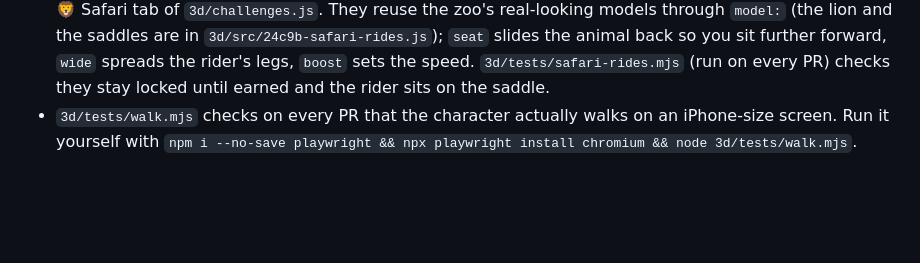
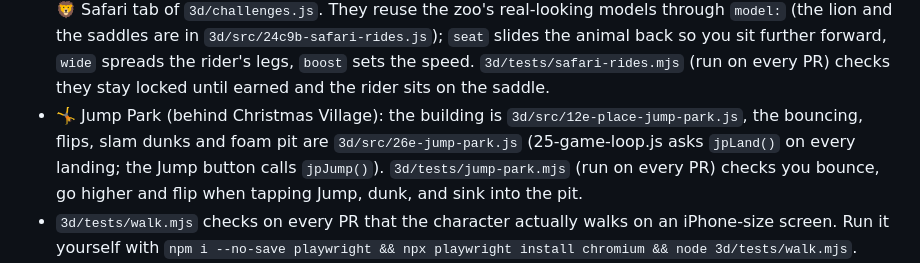
Before and after one commit to dataSolutions365/brynny-dress-up, a Markdown page: CLAUDE.md, the part around the change. Drawn GitHub-style; blank space fills up the shorter version.

Commit message:
Note the Jump Park files in CLAUDE.md
Co-Authored-By: Claude Opus 5.5 <noreply@anthropic.com>
Claude-Session: https://claude.ai/code/session_01EKLqSMeZkqWXFVcAE93kyv

```diff
--- a/CLAUDE.md
+++ b/CLAUDE.md
@@ -30,6 +30,9 @@
   They reuse the zoo's real-looking models through `model:` (the lion and the saddles are in `3d/src/24c9b-safari-rides.js`);
   `seat` slides the animal back so you sit further forward, `wide` spreads the rider's legs, `boost` sets the speed.
   `3d/tests/safari-rides.mjs` (run on every PR) checks they stay locked until earned and the rider sits on the saddle.
+- 🤸 Jump Park (behind Christmas Village): the building is `3d/src/12e-place-jump-park.js`, the bouncing, flips, slam dunks and
+  foam pit are `3d/src/26e-jump-park.js` (25-game-loop.js asks `jpLand()` on every landing; the Jump button calls `jpJump()`).
+  `3d/tests/jump-park.mjs` (run on every PR) checks you bounce, go higher and flip when tapping Jump, dunk, and sink into the pit.
 - `3d/tests/walk.mjs` checks on every PR that the character actually walks on an iPhone-size screen. Run it yourself with
   `npm i --no-save playwright && npx playwright install chromium && node 3d/tests/walk.mjs`.
 - The 3D world reports errors, lost graphics and "tried to walk but didn't move" to the same `dressup_errors` list as the
```
